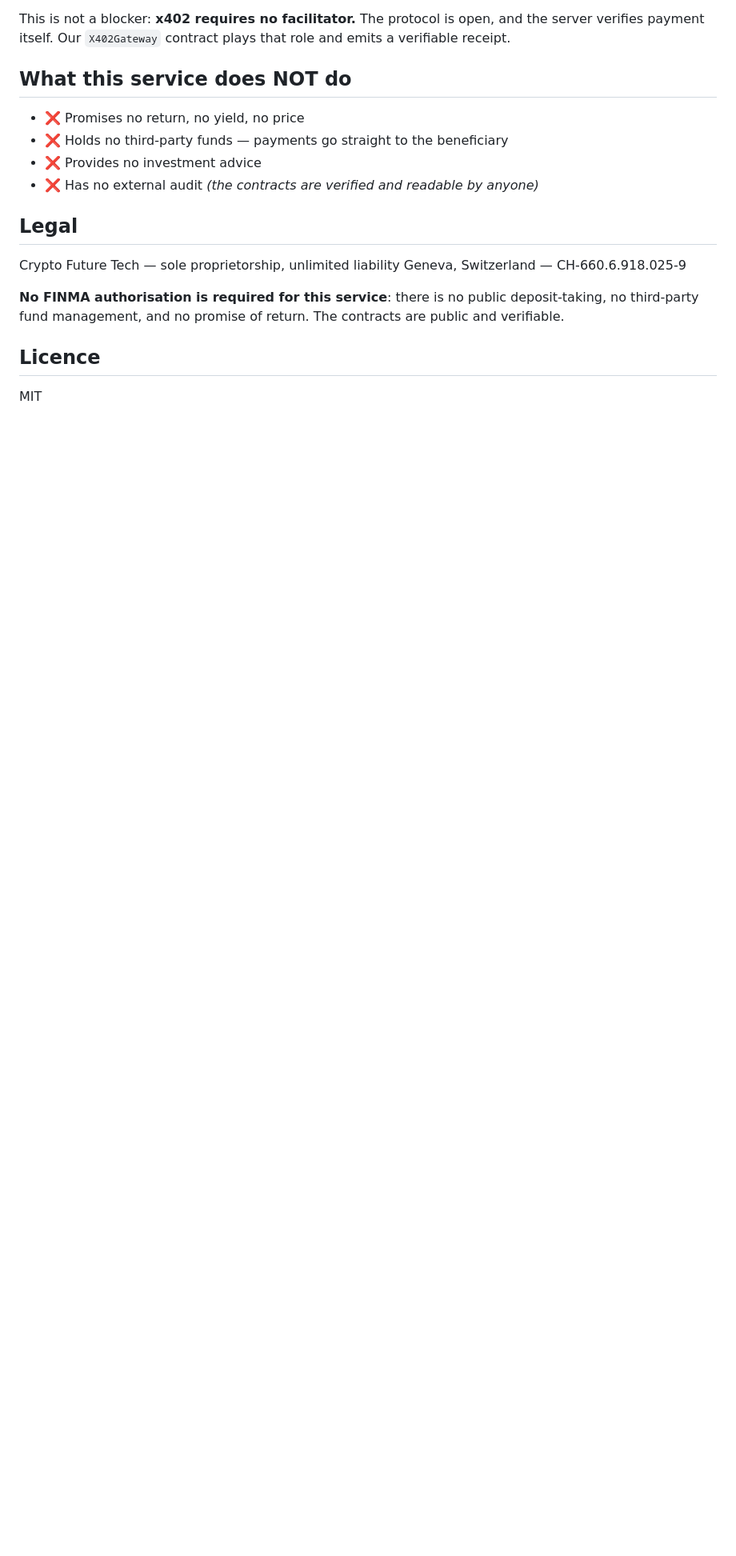
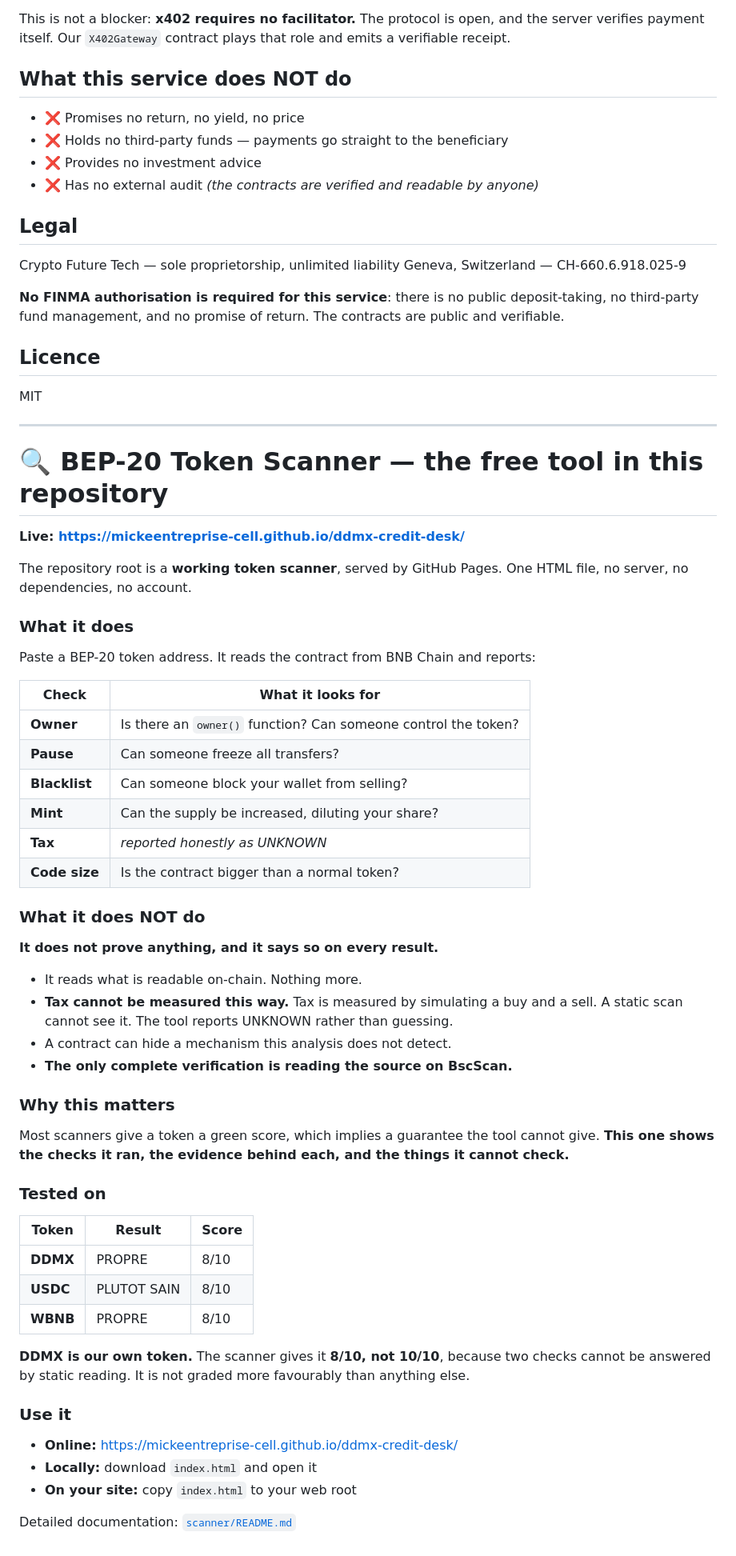
Before and after one commit to mickeentreprise-cell/ddmx-credit-desk, a Markdown page: README.md, the part around the change. Shown at 80% size. Drawn GitHub-style; blank space fills up the shorter version.

Commit message:
README: ajout de la section scanner de jeton BEP-20 + documentation detaillee

```diff
--- a/README.md
+++ b/README.md
@@ -130,3 +130,63 @@ return. The contracts are public and verifiable.
 ## Licence
 
 MIT
+
+---
+
+# 🔍 BEP-20 Token Scanner — the free tool in this repository
+
+**Live: https://mickeentreprise-cell.github.io/ddmx-credit-desk/**
+
+The repository root is a **working token scanner**, served by GitHub Pages.
+One HTML file, no server, no dependencies, no account.
+
+### What it does
+
+Paste a BEP-20 token address. It reads the contract from BNB Chain and
+reports:
+
+| Check | What it looks for |
+|---|---|
+| **Owner** | Is there an `owner()` function? Can someone control the token? |
+| **Pause** | Can someone freeze all transfers? |
+| **Blacklist** | Can someone block your wallet from selling? |
+| **Mint** | Can the supply be increased, diluting your share? |
+| **Tax** | *reported honestly as UNKNOWN* |
+| **Code size** | Is the contract bigger than a normal token? |
+
+### What it does NOT do
+
+**It does not prove anything, and it says so on every result.**
+
+- It reads what is readable on-chain. Nothing more.
+- **Tax cannot be measured this way.** Tax is measured by simulating a buy
+  and a sell. A static scan cannot see it. The tool reports UNKNOWN rather
+  than guessing.
+- A contract can hide a mechanism this analysis does not detect.
+- **The only complete verification is reading the source on BscScan.**
+
+### Why this matters
+
+Most scanners give a token a green score, which implies a guarantee the
+tool cannot give. **This one shows the checks it ran, the evidence behind
+each, and the things it cannot check.**
+
+### Tested on
+
+| Token | Result | Score |
+|---|---|---|
+| **DDMX** | PROPRE | 8/10 |
+| **USDC** | PLUTOT SAIN | 8/10 |
+| **WBNB** | PROPRE | 8/10 |
+
+**DDMX is our own token.** The scanner gives it **8/10, not 10/10**, because
+two checks cannot be answered by static reading. It is not graded more
+favourably than anything else.
+
+### Use it
+
+- **Online:** https://mickeentreprise-cell.github.io/ddmx-credit-desk/
+- **Locally:** download `index.html` and open it
+- **On your site:** copy `index.html` to your web root
+
+Detailed documentation: [`scanner/README.md`](scanner/README.md)
```
Also changed, not shown: scanner/README.md (added, +107 -0 lines).
